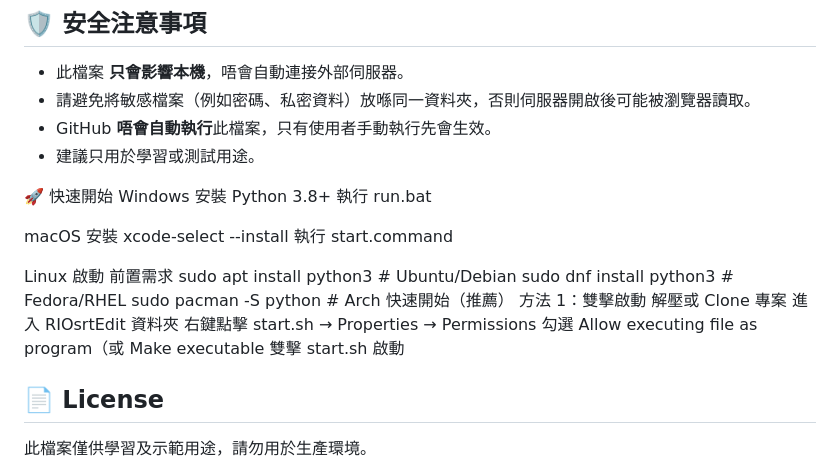
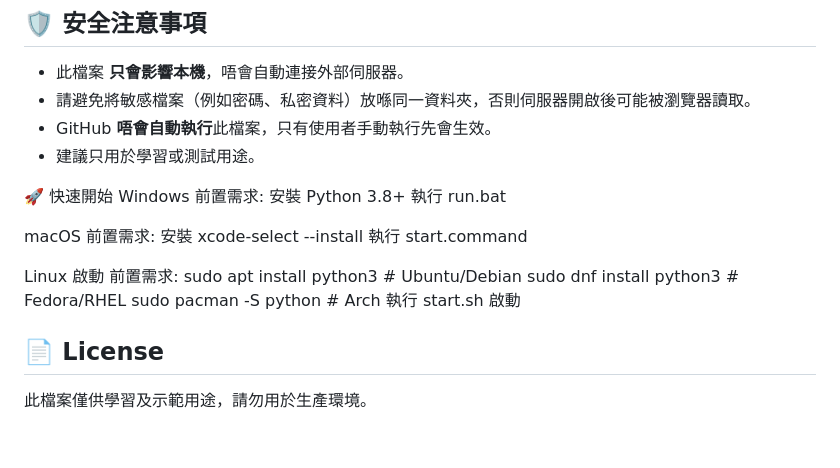
Before and after one commit to QQcutePig/RIOsrtEdit, a Markdown page: README.md, the part around the change. Drawn GitHub-style; blank space fills up the shorter version.

```diff
--- a/README.md
+++ b/README.md
@@ -563,25 +563,21 @@ MIT License
 
 🚀 快速開始
 Windows
+前置需求:
 安裝 Python 3.8+
 執行 run.bat
 
 macOS
+前置需求:
 安裝 xcode-select --install
 執行 start.command
 
 Linux 啟動
-前置需求
+前置需求:
 sudo apt install python3  # Ubuntu/Debian
 sudo dnf install python3  # Fedora/RHEL
 sudo pacman -S python     # Arch
-快速開始（推薦）
-方法 1：雙擊啟動
-解壓或 Clone 專案
-進入 RIOsrtEdit 資料夾
-右鍵點擊 start.sh → Properties → Permissions
-勾選 Allow executing file as program（或 Make executable
-雙擊 start.sh 啟動
+執行 start.sh 啟動
 
 ## 📄 License
 此檔案僅供學習及示範用途，請勿用於生產環境。
```
